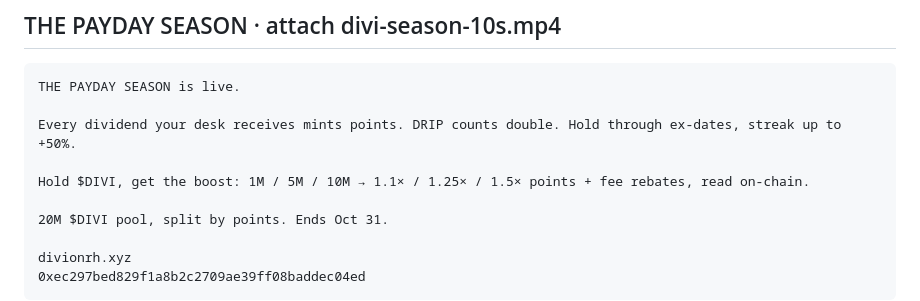
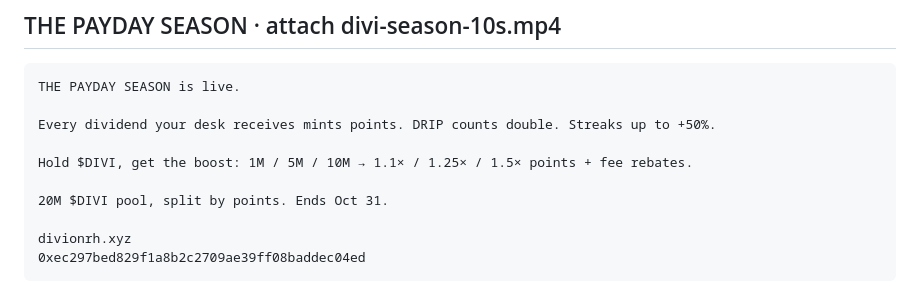
Before and after one commit to PumpLandSOL/divi, a Markdown page: X-KIT.md, the part around the change. Rendered like a GitHub page.

Commit message:
X-KIT: season tweet under 280
Co-Authored-By: Claude Fable 5.1 <noreply@anthropic.com>

````diff
--- a/X-KIT.md
+++ b/X-KIT.md
@@ -131,9 +131,9 @@ divionrh.xyz
 ```
 THE PAYDAY SEASON is live.
 
-Every dividend your desk receives mints points. DRIP counts double. Hold through ex-dates, streak up to +50%.
+Every dividend your desk receives mints points. DRIP counts double. Streaks up to +50%.
 
-Hold $DIVI, get the boost: 1M / 5M / 10M → 1.1× / 1.25× / 1.5× points + fee rebates, read on-chain.
+Hold $DIVI, get the boost: 1M / 5M / 10M → 1.1× / 1.25× / 1.5× points + fee rebates.
 
 20M $DIVI pool, split by points. Ends Oct 31.
 
````
